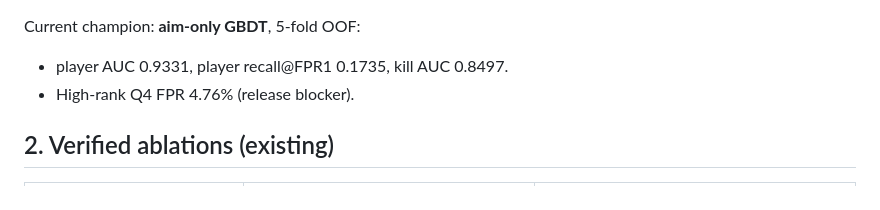
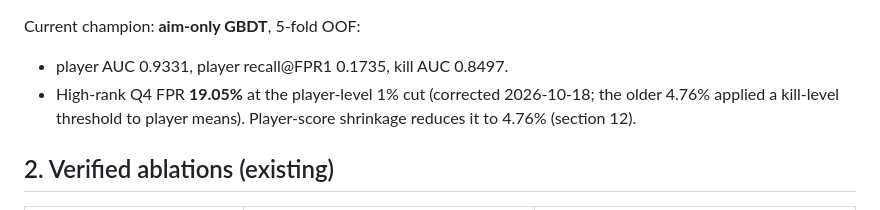
Before and after one commit to wwkkyy0325/ValveGuard, a Markdown page: docs/llmwiki/experiments.md, the part around the change. Drawn GitHub-style.

```diff
--- a/docs/llmwiki/experiments.md
+++ b/docs/llmwiki/experiments.md
@@ -18,7 +18,9 @@ Status: active (2026-10-17)
 
 Current champion: **aim-only GBDT**, 5-fold OOF:
 - player AUC 0.9331, player recall@FPR1 0.1735, kill AUC 0.8497.
-- High-rank Q4 FPR 4.76% (release blocker).
+- High-rank Q4 FPR **19.05%** at the player-level 1% cut (corrected
+  2026-10-18; the older 4.76% applied a kill-level threshold to player means).
+  Player-score shrinkage reduces it to 4.76% (section 12).
 
 ## 2. Verified ablations (existing)
 
```
Also changed, not shown: docs/llmwiki/next-session.md (+2 -1 lines), reports/REPORT.md (+16 -10 lines).
